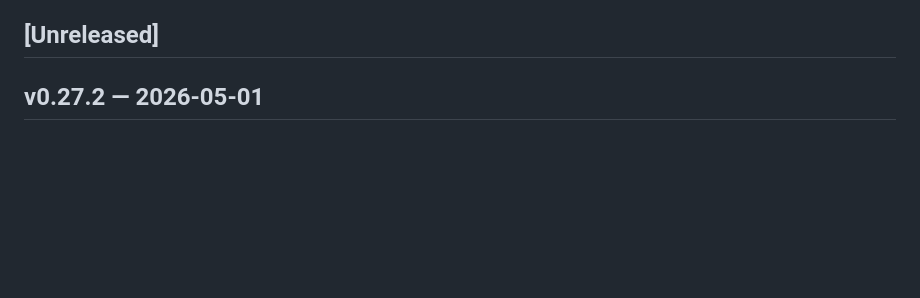
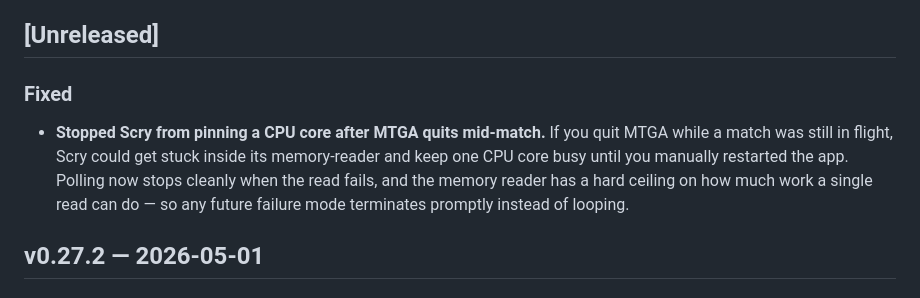
Before and after one commit to ShawnMcCool/scry-2, a Markdown page: CHANGELOG.md, the part around the change. GitHub-like rendering; blank space fills up the shorter version.

Commit message:
docs(changelog): draft user-facing release notes for v0.27.3

```diff
--- a/CHANGELOG.md
+++ b/CHANGELOG.md
@@ -10,6 +10,10 @@ new entries under the Unreleased heading as you work; `scripts/tag-release`
 renames that section on tag and the release workflow extracts it.
 
 ## [Unreleased]
+
+### Fixed
+
+- **Stopped Scry from pinning a CPU core after MTGA quits mid-match.** If you quit MTGA while a match was still in flight, Scry could get stuck inside its memory-reader and keep one CPU core busy until you manually restarted the app. Polling now stops cleanly when the read fails, and the memory reader has a hard ceiling on how much work a single read can do — so any future failure mode terminates promptly instead of looping.
 
 ## v0.27.2 — 2026-05-01
 
```
